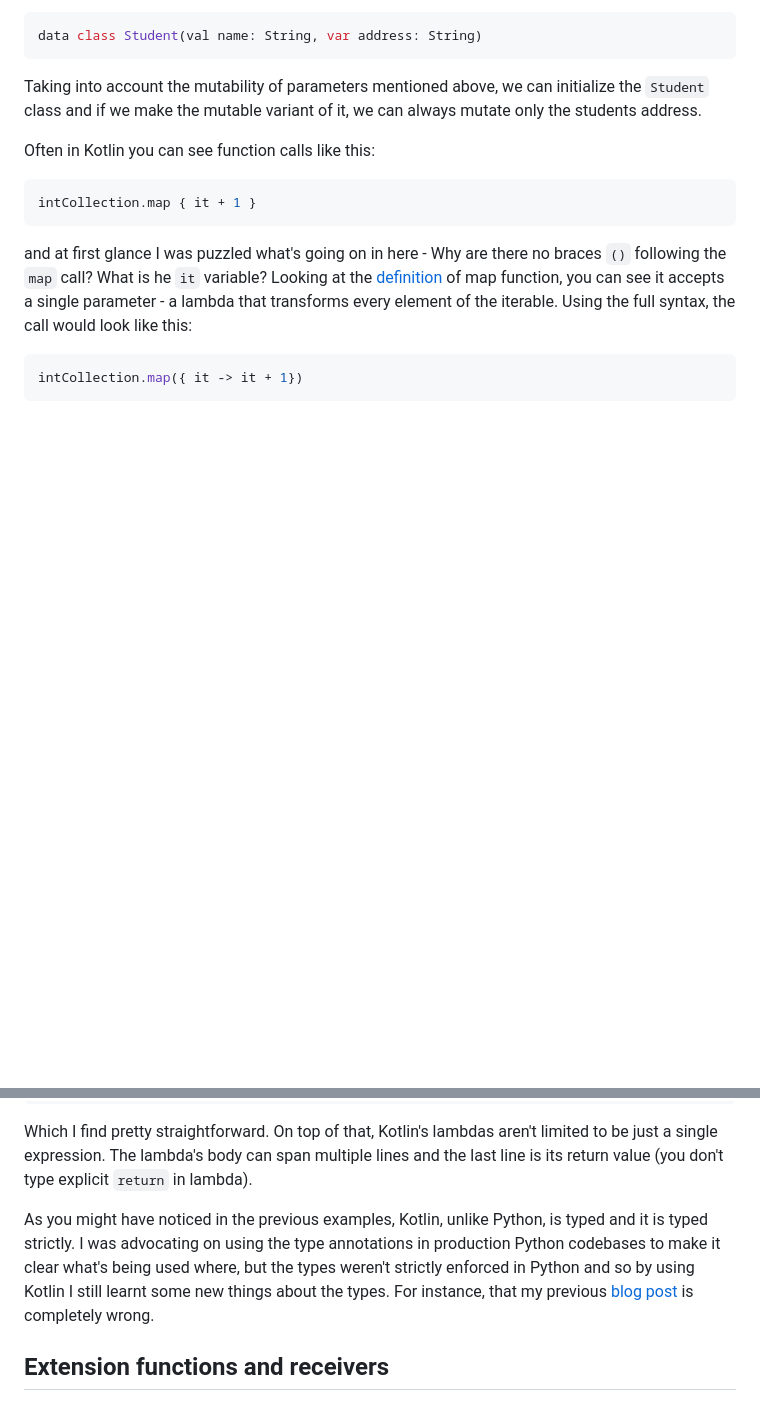
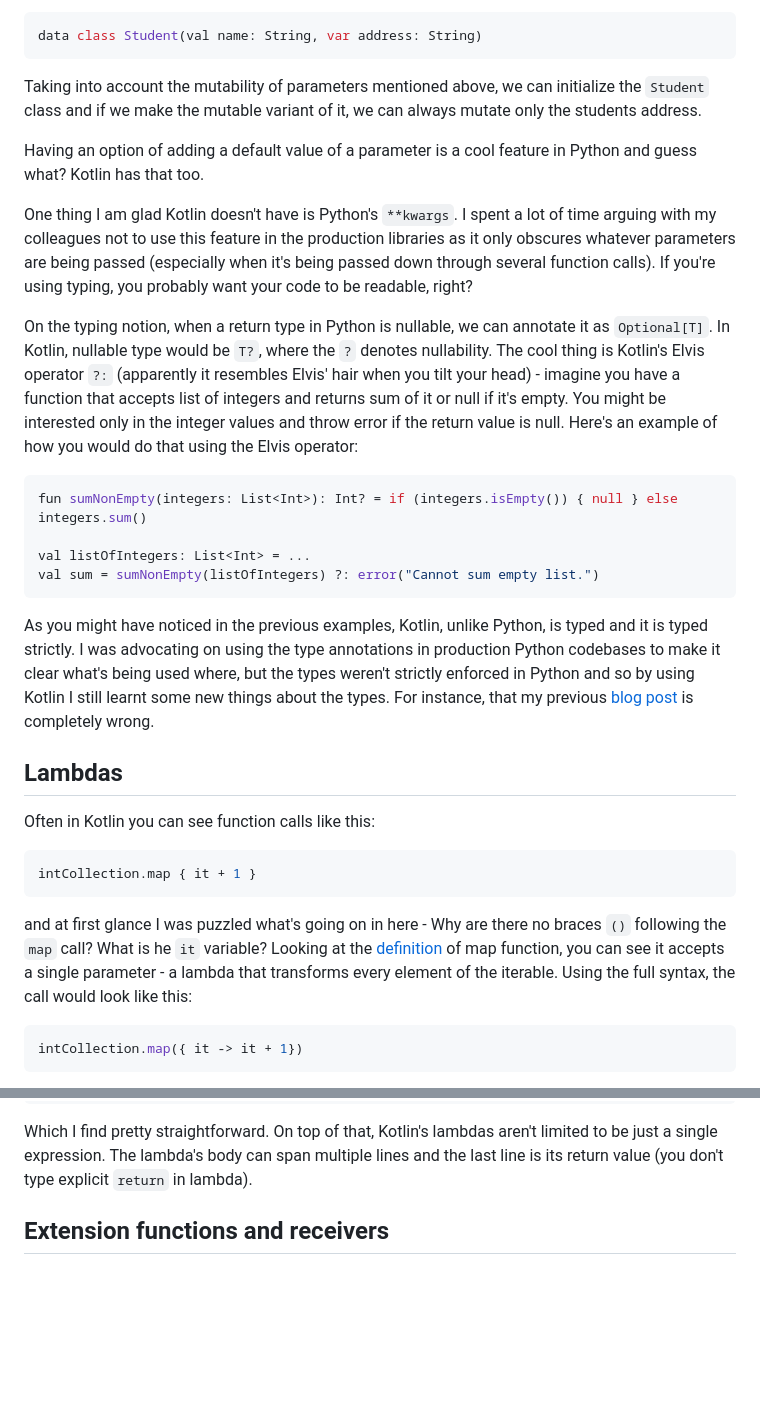
Before and after one commit to libka-b/libka-b.github.io, a Markdown page: _posts/2024-09-28-Learning-Kotlin-as-Python-developer.md, 2 parts joined by grey strips. Rendered like a GitHub page; blank space fills up the shorter version.

Commit message:
update kotlin blog post

````diff
--- a/_posts/2024-09-28-Learning-Kotlin-as-Python-developer.md
+++ b/_posts/2024-09-28-Learning-Kotlin-as-Python-developer.md
@@ -21,6 +21,23 @@ data class Student(val name: String, var address: String)
 ```
 
 Taking into account the mutability of parameters mentioned above, we can initialize the `Student` class and if we make the mutable variant of it, we can always mutate only the students address.
+
+Having an option of adding a default value of a parameter is a cool feature in Python and guess what? Kotlin has that too.
+
+One thing I am glad Kotlin doesn't have is Python's `**kwargs`. I spent a lot of time arguing with my colleagues not to use this feature in the production libraries as it only obscures whatever parameters are being passed (especially when it's being passed down through several function calls). If you're using typing, you probably want your code to be readable, right?
+
+On the typing notion, when a return type in Python is nullable, we can annotate it as `Optional[T]`. In Kotlin, nullable type would be `T?`, where the `?` denotes nullability. The cool thing is Kotlin's Elvis operator `?:` (apparently it resembles Elvis' hair when you tilt your head) - imagine you have a function that accepts list of integers and returns sum of it or null if it's empty. You might be interested only in the integer values and throw error if the return value is null. Here's an example of how you would do that using the Elvis operator:
+
+```kotlin
+fun sumNonEmpty(integers: List<Int>): Int? = if (integers.isEmpty()) { null } else integers.sum()
+
+val listOfIntegers: List<Int> = ...
+val sum = sumNonEmpty(listOfIntegers) ?: error("Cannot sum empty list.")
+```
+
+As you might have noticed in the previous examples, Kotlin, unlike Python, is typed and it is typed strictly. I was advocating on using the type annotations in production Python codebases to make it clear what's being used where, but the types weren't strictly enforced in Python and so by using Kotlin I still learnt some new things about the types. For instance, that my previous [blog post](https://libka-b.github.io/2022/04/07/Mypy-generics-and-subtypes.html) is completely wrong.
+
+## Lambdas
 
 Often in Kotlin you can see function calls like this:
 
@@ -51,8 +68,6 @@ val squaredEvenNumbers = (1 until 10)
 ```
 
 Which I find pretty straightforward. On top of that, Kotlin's lambdas aren't limited to be just a single expression. The lambda's body can span multiple lines and the last line is its return value (you don't type explicit `return` in lambda).
-
-As you might have noticed in the previous examples, Kotlin, unlike Python, is typed and it is typed strictly. I was advocating on using the type annotations in production Python codebases to make it clear what's being used where, but the types weren't strictly enforced in Python and so by using Kotlin I still learnt some new things about the types. For instance, that my previous [blog post](https://libka-b.github.io/2022/04/07/Mypy-generics-and-subtypes.html) is completely wrong.
 
 ## Extension functions and receivers
 
````
Also changed, not shown: other parts of _posts/2024-09-28-Learning-Kotlin-as-Python-developer.md (+1 -1 lines).
